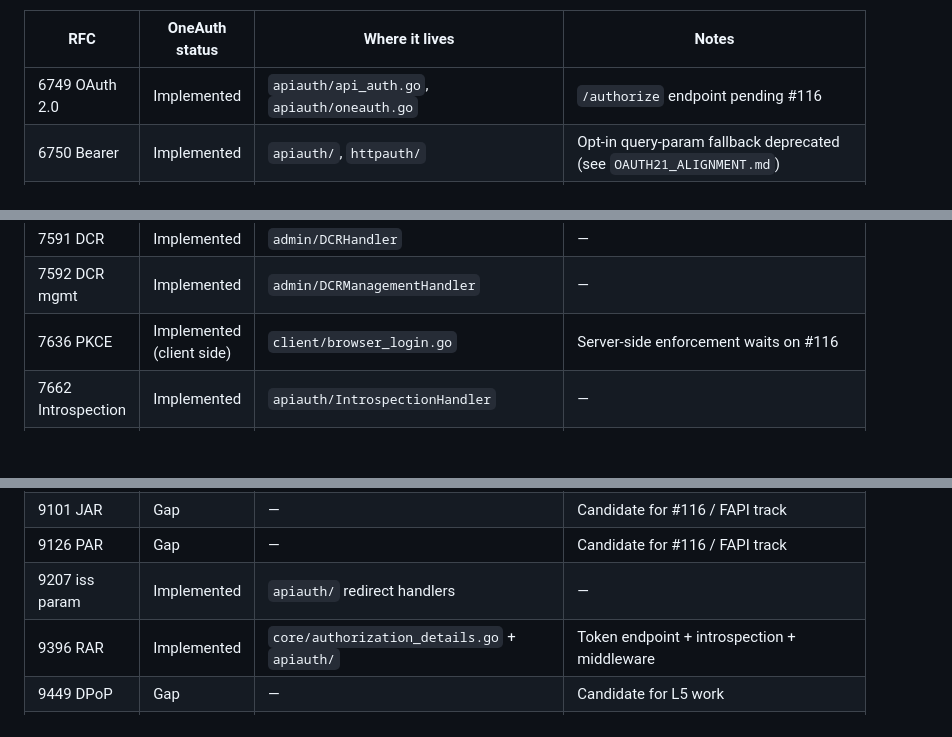
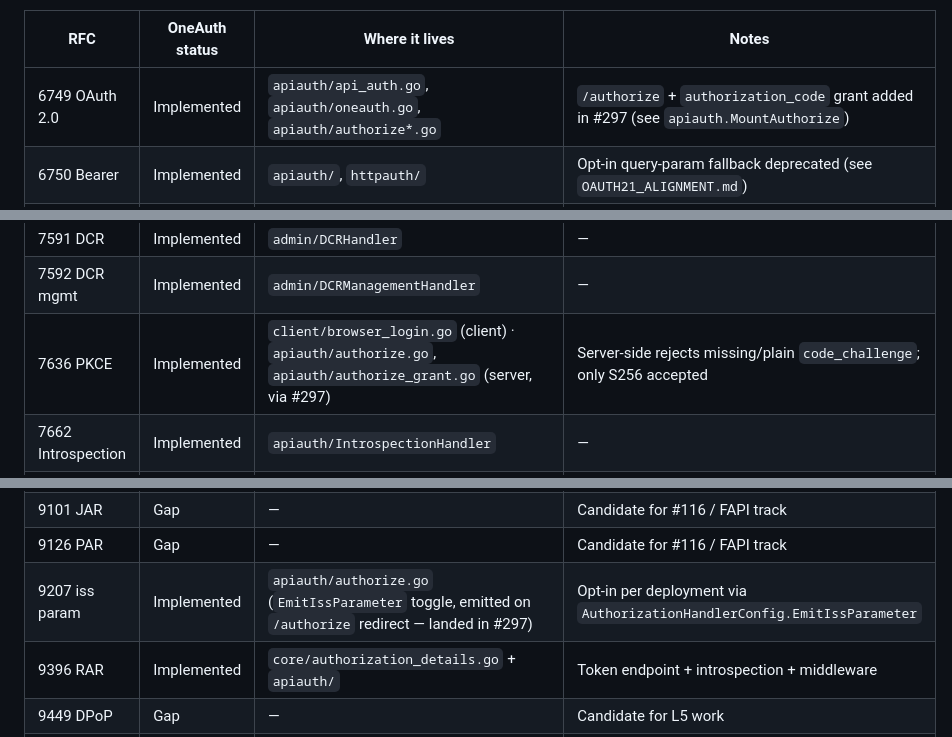
Before and after one commit to panyam/oneauth, a Markdown page: docs/oauth/LANDSCAPE.md, 3 parts joined by grey strips. Drawn GitHub-style; blank space fills up the shorter version.

```diff
--- a/docs/oauth/LANDSCAPE.md
+++ b/docs/oauth/LANDSCAPE.md
@@ -358,7 +358,7 @@ Status legend:
 
 | RFC | OneAuth status | Where it lives | Notes |
 |------|---------------|----------------|-------|
-| 6749 OAuth 2.0 | Implemented | `apiauth/api_auth.go`, `apiauth/oneauth.go` | `/authorize` endpoint pending #116 |
+| 6749 OAuth 2.0 | Implemented | `apiauth/api_auth.go`, `apiauth/oneauth.go`, `apiauth/authorize*.go` | `/authorize` + `authorization_code` grant added in #297 (see `apiauth.MountAuthorize`) |
 | 6750 Bearer | Implemented | `apiauth/`, `httpauth/` | Opt-in query-param fallback deprecated (see `OAUTH21_ALIGNMENT.md`) |
 | 7009 Revocation | Implemented | `apiauth/RevocationHandler` | — |
 | 7515–7519 JOSE | Implemented (via libs) | `keys/`, `apiauth/` | — |
@@ -368,7 +368,7 @@ Status legend:
 | 7523 JWT-bearer grant | Implemented | `apiauth/api_auth.go` | — |
 | 7591 DCR | Implemented | `admin/DCRHandler` | — |
 | 7592 DCR mgmt | Implemented | `admin/DCRManagementHandler` | — |
-| 7636 PKCE | Implemented (client side) | `client/browser_login.go` | Server-side enforcement waits on #116 |
+| 7636 PKCE | Implemented | `client/browser_login.go` (client) · `apiauth/authorize.go`, `apiauth/authorize_grant.go` (server, via #297) | Server-side rejects missing/plain `code_challenge`; only S256 accepted |
 | 7662 Introspection | Implemented | `apiauth/IntrospectionHandler` | — |
 | 8414 AS metadata | Implemented | `apiauth.MountASMetadata` | — |
 | 8628 Device | Implemented | `apiauth.MountDeviceFlow` | — |
@@ -377,7 +377,7 @@ Status legend:
 | 9068 JWT AT | Implemented | `apiauth/`, `keys/` | — |
 | 9101 JAR | Gap | — | Candidate for #116 / FAPI track |
 | 9126 PAR | Gap | — | Candidate for #116 / FAPI track |
-| 9207 iss param | Implemented | `apiauth/` redirect handlers | — |
+| 9207 iss param | Implemented | `apiauth/authorize.go` (`EmitIssParameter` toggle, emitted on `/authorize` redirect — landed in #297) | Opt-in per deployment via `AuthorizationHandlerConfig.EmitIssParameter` |
 | 9396 RAR | Implemented | `core/authorization_details.go` + `apiauth/` | Token endpoint + introspection + middleware |
 | 9449 DPoP | Gap | — | Candidate for L5 work |
 | 9700 Security BCP | Adopted as baseline | (cross-cutting) | PR #296 baseline; gaps in `docs/OAUTH21_ALIGNMENT.md` |
```
Also changed, not shown: other parts of docs/oauth/LANDSCAPE.md (+1 -1 lines), docs/oauth/RFC_9700.md (added, +180 -0 lines).
